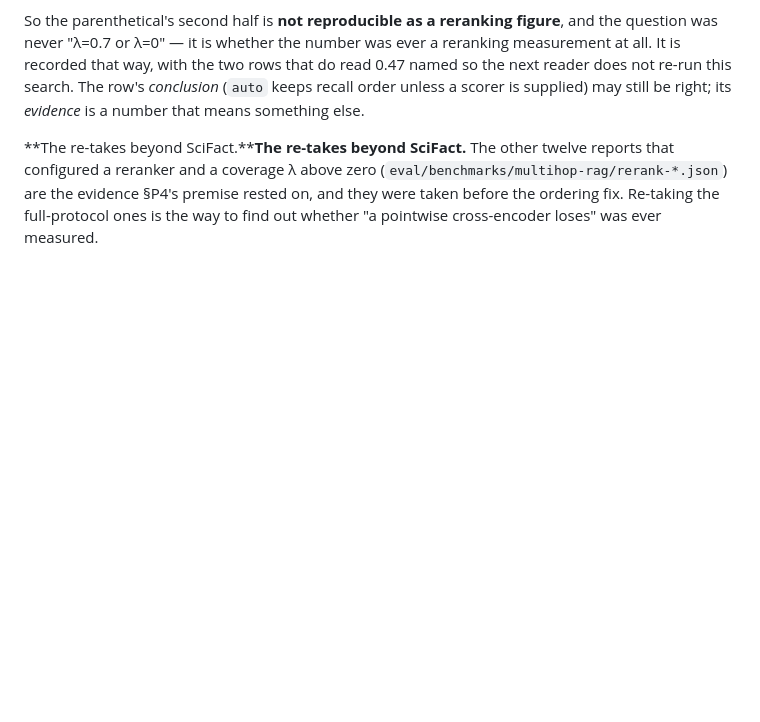
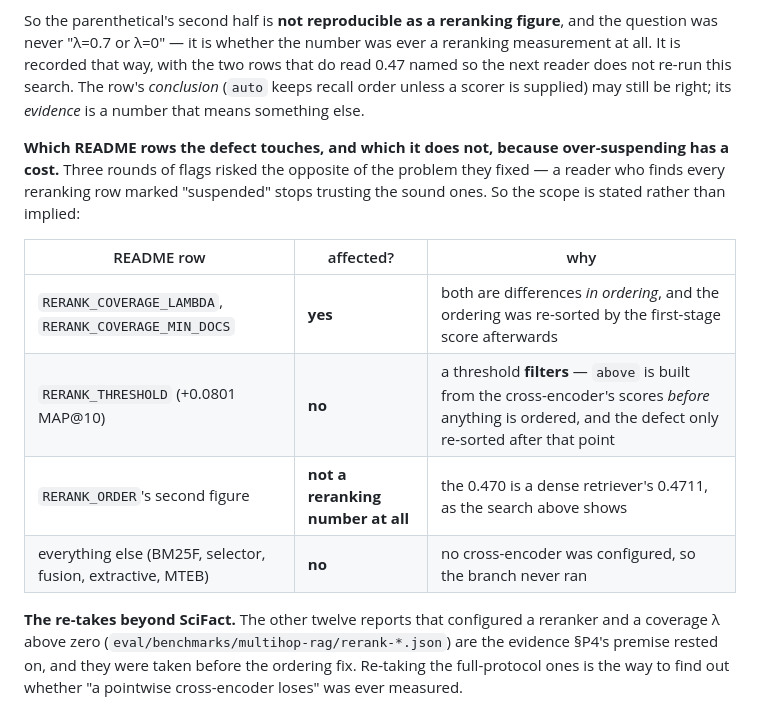
Before and after one commit to thread3d/laya-rag, a Markdown page: SCORE-LIFT.md, the part around the change. GitHub-like rendering; blank space fills up the shorter version.

Commit message:
fix(score-lift): the scoping table the previous commit claimed, and a doubled heading it left
The previous commit said the suspension scope was stated 'in both places'; only the README row was
written, because the SCORE-LIFT insertion missed its anchor. It is here now, together with a repair to
that anchor — an earlier patch had left '**The re-takes beyond SciFact.****The re-takes beyond
SciFact.**' doubled in the text, which is what a patch-by-substring does when it re-inserts its own
anchor.

Worth noting as a class: three of this session's commits have needed a follow-up for a patch that
silently missed or duplicated its anchor. The gates caught the numeric ones and nothing caught the
textual ones — which is the same asymmetry §10.3 records, from the other side.

```diff
--- a/SCORE-LIFT.md
+++ b/SCORE-LIFT.md
@@ -2568,7 +2568,18 @@ that way, with the two rows that do read 0.47 named so the next reader does not
 row's *conclusion* (`auto` keeps recall order unless a scorer is supplied) may still be right; its
 *evidence* is a number that means something else.
 
-**The re-takes beyond SciFact.****The re-takes beyond SciFact.** The other twelve reports that configured a reranker and a coverage λ
+**Which README rows the defect touches, and which it does not, because over-suspending has a cost.**
+Three rounds of flags risked the opposite of the problem they fixed — a reader who finds every reranking
+row marked "suspended" stops trusting the sound ones. So the scope is stated rather than implied:
+
+| README row | affected? | why |
+| --- | --- | --- |
+| `RERANK_COVERAGE_LAMBDA`, `RERANK_COVERAGE_MIN_DOCS` | **yes** | both are differences *in ordering*, and the ordering was re-sorted by the first-stage score afterwards |
+| `RERANK_THRESHOLD` (+0.0801 MAP@10) | **no** | a threshold **filters** — `above` is built from the cross-encoder's scores *before* anything is ordered, and the defect only re-sorted after that point |
+| `RERANK_ORDER`'s second figure | **not a reranking number at all** | the 0.470 is a dense retriever's 0.4711, as the search above shows |
+| everything else (BM25F, selector, fusion, extractive, MTEB) | **no** | no cross-encoder was configured, so the branch never ran |
+
+**The re-takes beyond SciFact.** The other twelve reports that configured a reranker and a coverage λ
 above zero (`eval/benchmarks/multihop-rag/rerank-*.json`) are the evidence §P4's premise rested on, and
 they were taken before the ordering fix. Re-taking the full-protocol ones is the way to find out whether
 "a pointwise cross-encoder loses" was ever measured.
```
